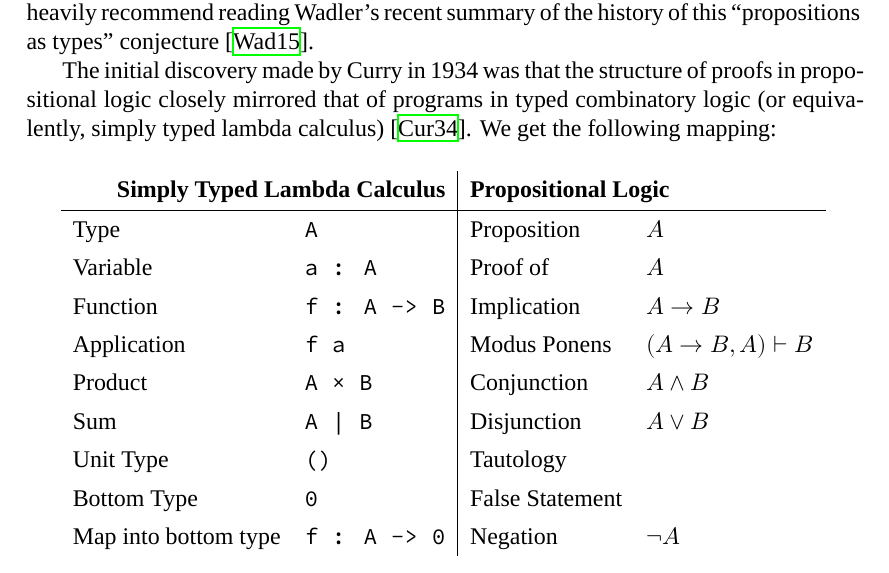
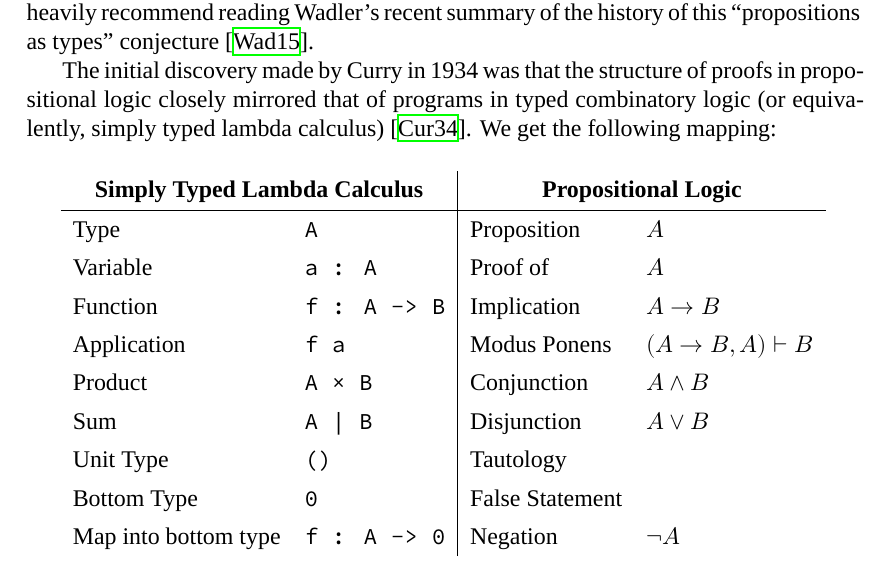
Before and after one commit to strangeglyph/typelevel-runtime-bounds, a LaTeX thesis (Thesis/main.tex, which reads Thesis/Chapters/01-background.tex): part of page 9 of 69, cut so that both start at the same text. Compiled offline with XeLaTeX; a missing font is replaced by an installed copy or a similar font.

Commit message:
Column label centered

```diff
--- a/Thesis/Chapters/01-background.tex
+++ b/Thesis/Chapters/01-background.tex
@@ -36,7 +36,7 @@ The initial discovery made by Curry in 1934 was that the structure of proofs in
 \begin{table}[H]
     \begin{center}
     \begin{tabular}{ll|ll}
-                    \multicolumn{2}{r|}{\textbf{Simply Typed Lambda Calculus}}  & \multicolumn{2}{l}{\textbf{Propositional Logic}} \\ \hline
+                    \multicolumn{2}{c|}{\textbf{Simply Typed Lambda Calculus}}  & \multicolumn{2}{c}{\textbf{Propositional Logic}} \\ \hline
         Type        & \texttt{A}            & Proposition   & $A$ \\
         Variable    & \texttt{a : A}        & Proof of      & $A$ \\
         Function    & \texttt{f : A -> B}   & Implication   & $A \to B$ \\
```
Also changed, not shown: 1 other file.
